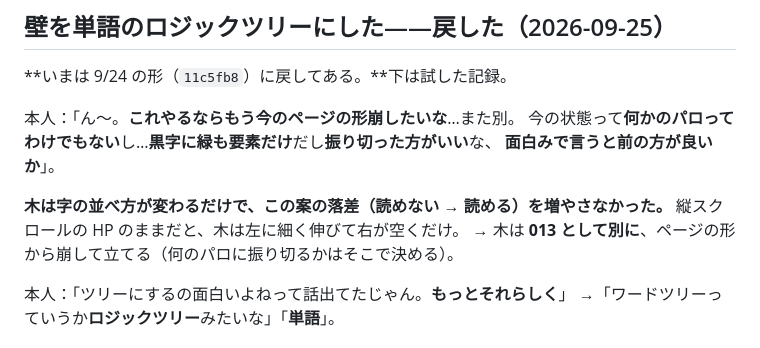
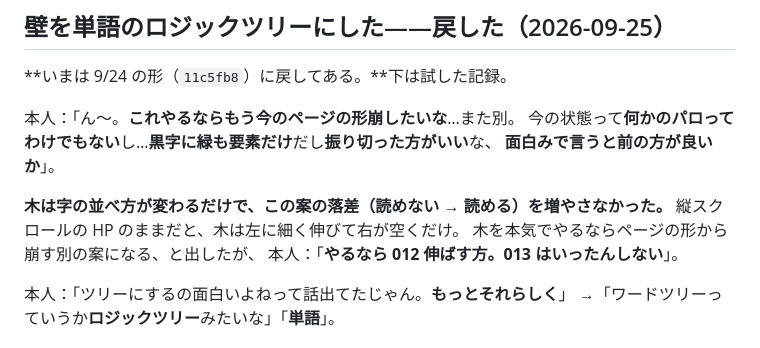
Before and after one commit to SayakaOkamura/site-design, a Markdown page: designs/012-cards/NOTES.md, the part around the change. Rendered like a GitHub page.

Commit message:
012: 013 は立てない、を書き置きに
Co-Authored-By: Claude Opus 5.5 (1M context) <noreply@anthropic.com>

```diff
--- a/designs/012-cards/NOTES.md
+++ b/designs/012-cards/NOTES.md
@@ -513,7 +513,8 @@ clear:both で下に置く            clear を外す。**章の頭に回り込
 
 **木は字の並べ方が変わるだけで、この案の落差（読めない → 読める）を増やさなかった。**
 縦スクロールの HP のままだと、木は左に細く伸びて右が空くだけ。
-→ 木は **013 として別に**、ページの形から崩して立てる（何のパロに振り切るかはそこで決める）。
+木を本気でやるならページの形から崩す別の案になる、と出したが、
+本人：「**やるなら 012 伸ばす方。013 はいったんしない**」。
 
 本人：「ツリーにするの面白いよねって話出てたじゃん。**もっとそれらしく**」
 →「ワードツリーっていうか**ロジックツリー**みたいな」「**単語**」。
```
